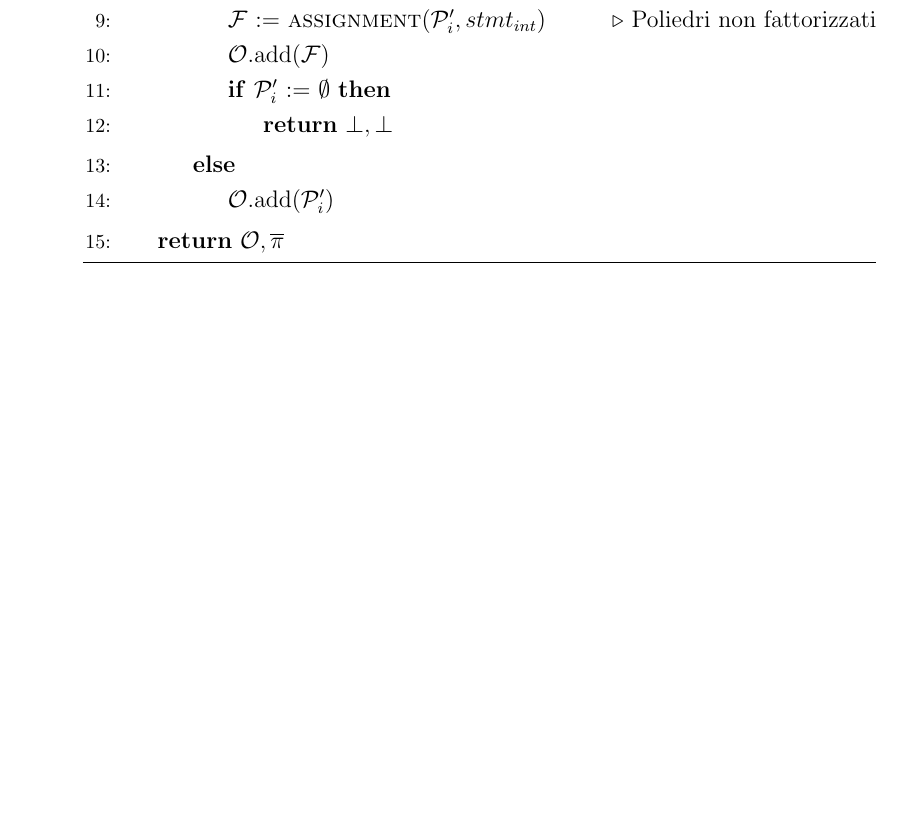
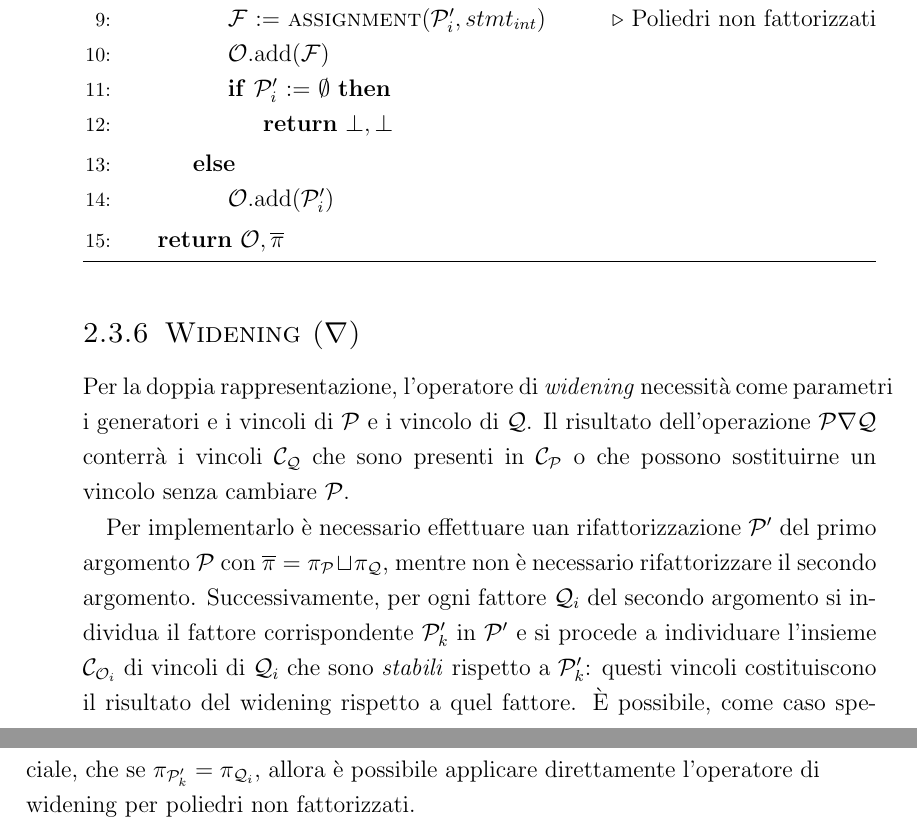
Before and after one commit to Gerico0889/BachelorThesis, a LaTeX thesis (thesis.tex): part of page 16 of 23 before the commit and two parts of pages 16 and 17 of 25 after it, the two joined at a grey line, cut so that both start at the same text, the shorter picture padded with empty space. Compiled offline with pdfLaTeX.

Commit message:
finished widening operator description, still missing pseudo-code

```diff
--- a/thesis.tex
+++ b/thesis.tex
@@ -484,4 +484,25 @@ questa operazione è \(\overline{\pi}_{\mathcal{P}} \uparrow \mathcal{B}\).
 \end{algorithmic}
 \end{algorithm}
 
+\subsection{Widening (\(\nabla\))}
+\label{sec:org7748ae2}
+Per la doppia rappresentazione, l'operatore di \emph{widening} necessità come
+parametri i generatori e i vincoli di \(\mathcal{P}\) e i vincolo di
+\(\mathcal{Q}\). Il risultato dell'operazione \(\mathcal{P} \nabla
+\mathcal{Q}\) conterrà i vincoli \(\mathcal{C}_{\mathcal{Q}}\) che sono presenti in
+\(\mathcal{C}_{\mathcal{P}}\) o che possono sostituirne un vincolo senza cambiare
+\(\mathcal{P}\).
+
+Per implementarlo è necessario effettuare uan rifattorizzazione \(\mathcal{P}'\)
+del primo argomento \(\mathcal{P}\) con \(\overline{\pi} = \pi_{\mathcal{P}} \sqcup
+\pi_{\mathcal{Q}}\), mentre non è necessario rifattorizzare il secondo argomento.
+Successivamente, per ogni fattore \(\mathcal{Q}_i\) del secondo argomento si
+individua il fattore corrispondente \(\mathcal{P}'_k\) in \(\mathcal{P}'\) e si
+procede a individuare l'insieme \(\mathcal{C}_{\mathcal{O}_i}\) di vincoli di
+\(\mathcal{Q}_i\) che sono \emph{stabili} rispetto a \(\mathcal{P}'_k\): questi vincoli
+costituiscono il risultato del widening rispetto a quel fattore. È possibile,
+come caso speciale, che se \(\pi_{\mathcal{P}'_k} = \pi_{\mathcal{Q}_i}\), allora è
+possibile applicare direttamente l'operatore di widening per poliedri non fattorizzati.
+
+
 \chapter{Implementazione}
```
Also changed, not shown: thesis.pdf (added), thesis.tex (34 more changed lines), 1 other file.
